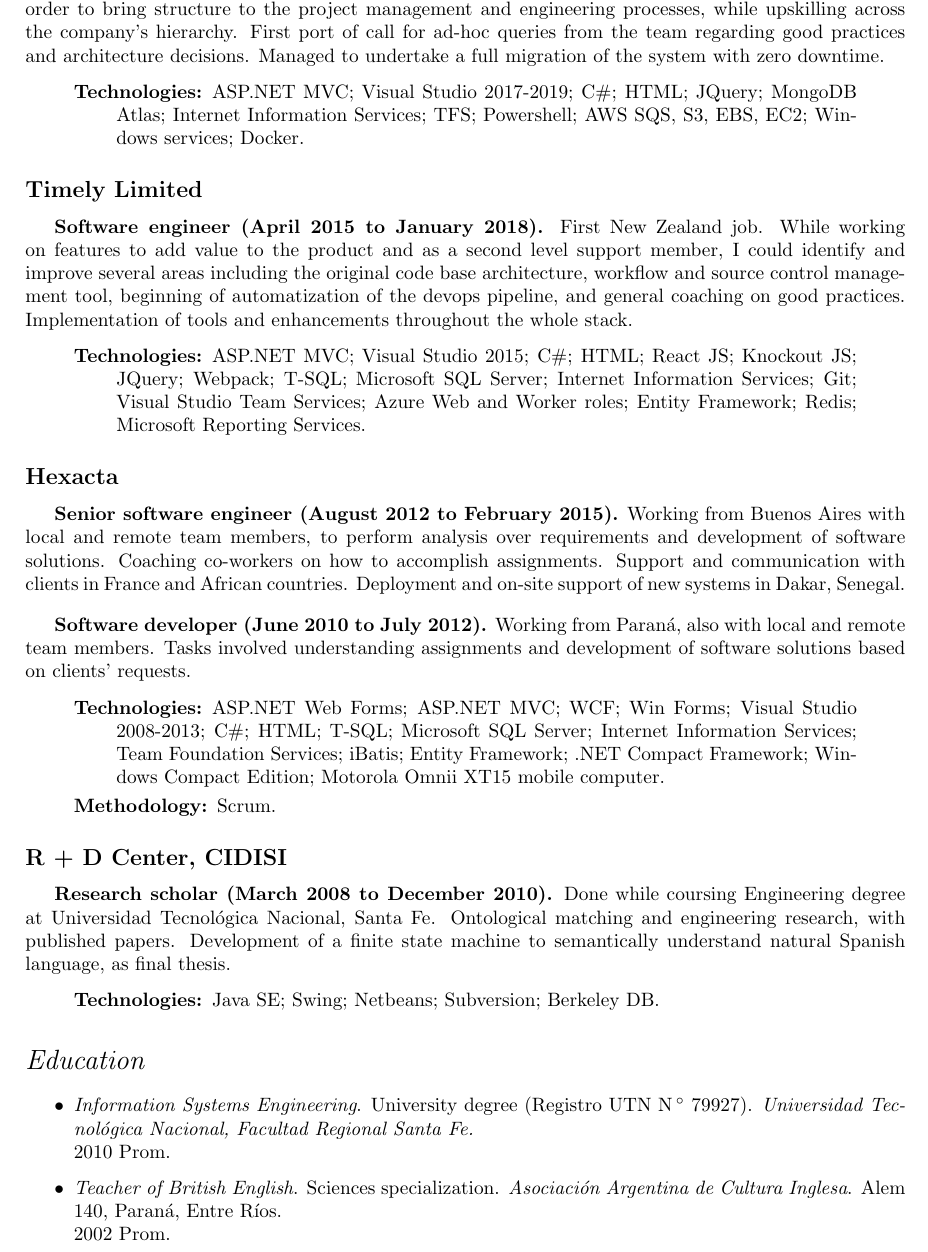
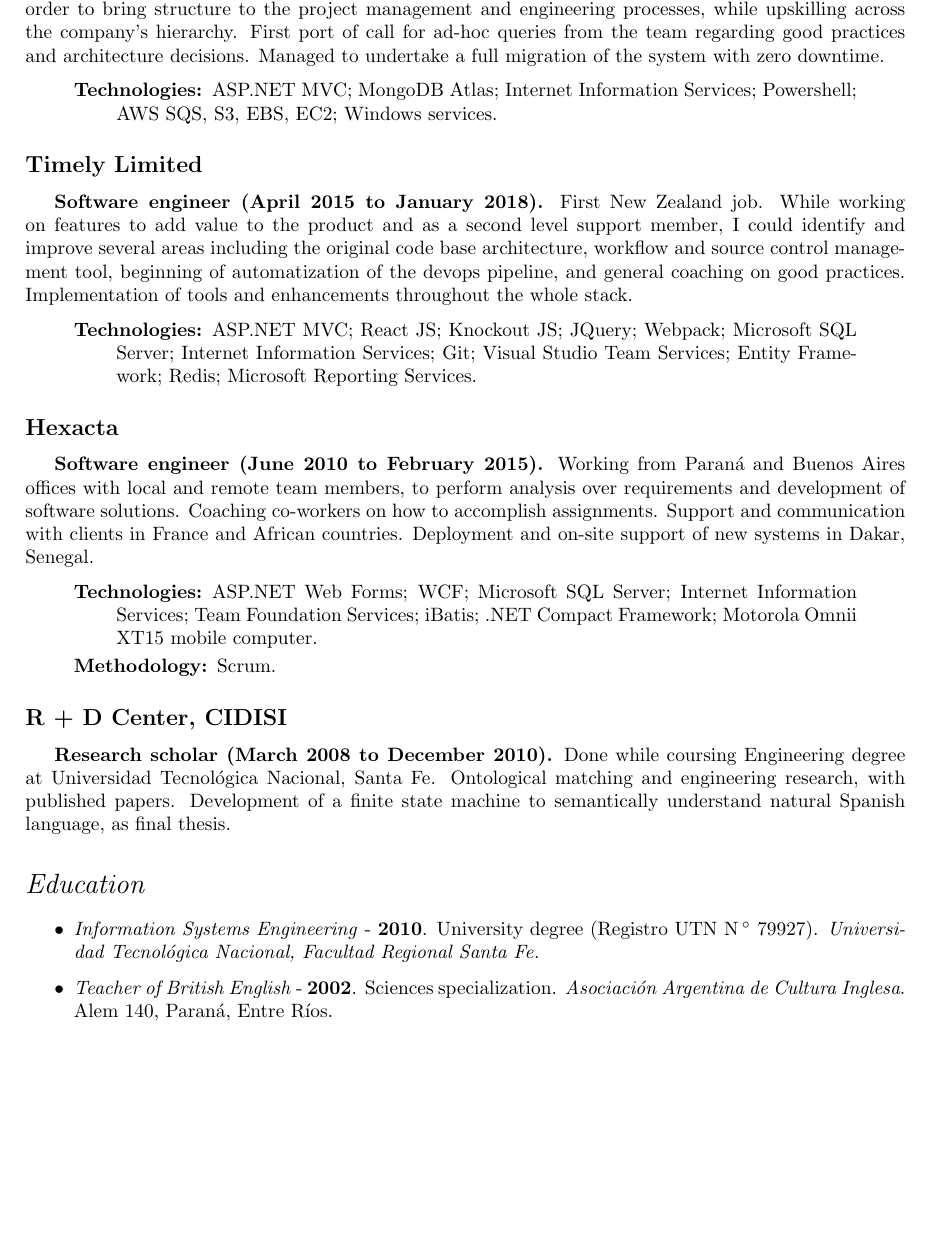
Before and after one commit to svillamonte/curriculum-vitae, a LaTeX CV (curriculum.tex, which reads sections/education.tex, sections/experience.tex): part of page 2 of 3 before the commit and part of page 2 of 2 after it, cut so that both start at the same text, the shorter picture padded with empty space. Compiled offline with pdfLaTeX.

Commit message:
Trimmed down contents to fit 2 pager

```diff
--- a/sections/education.tex
+++ b/sections/education.tex
@@ -1,6 +1,4 @@
 \begin{itemize}
-    \item \textit{Information Systems Engineering}. University degree (Registro UTN N$\,^\circ$ 79927). \textit{Universidad Tecnológica Nacional, Facultad Regional Santa Fe.} \\
-    2010 Prom.
-    \item \textit{Teacher of British English}. Sciences specialization. \textit{Asociación Argentina de Cultura Inglesa}. Alem 140, Paraná, Entre Ríos. \\
-    2002 Prom.
+    \item \textit{Information Systems Engineering} - \textbf{2010}. University degree (Registro UTN N$\,^\circ$ 79927). \textit{Universidad Tecnológica Nacional, Facultad Regional Santa Fe.}
+    \item \textit{Teacher of British English} - \textbf{2002}. Sciences specialization. \textit{Asociación Argentina de Cultura Inglesa}. Alem 140, Paraná, Entre Ríos.
 \end{itemize}
--- a/sections/experience.tex
+++ b/sections/experience.tex
@@ -14,7 +14,7 @@
 
 \begin{quote}
 \begin{description}
-    \item[Technologies:] ASP.NET MVC; Visual Studio 2017-2019; C\#; HTML; JQuery; MongoDB Atlas; Internet Information Services; TFS; Powershell; AWS SQS, S3, EBS, EC2; Windows services; Docker.
+    \item[Technologies:] ASP.NET MVC; MongoDB Atlas; Internet Information Services; Powershell; AWS SQS, S3, EBS, EC2; Windows services.
 \end{description}
 \end{quote}
 
@@ -24,20 +24,17 @@
 
 \begin{quote}
 \begin{description}
-    \item[Technologies:] ASP.NET MVC; Visual Studio 2015; C\#; HTML; React JS; Knockout JS; JQuery; Webpack; T-SQL; Microsoft SQL Server; Internet Information Services; Git; Visual Studio Team Services; Azure Web and Worker roles; Entity Framework; Redis; Microsoft Reporting Services.
+    \item[Technologies:] ASP.NET MVC; React JS; Knockout JS; JQuery; Webpack; Microsoft SQL Server; Internet Information Services; Git; Visual Studio Team Services; Entity Framework; Redis; Microsoft Reporting Services.
 \end{description}
 \end{quote}
 
 \subsection*{Hexacta}
 
-\textbf{Senior software engineer (August 2012 to February 2015).} Working from Buenos Aires with local and remote team members, to perform analysis over requirements and development of software solutions. Coaching co-workers on how to accomplish assignments. Support and communication with clients in France and African countries. Deployment and on-site support of new systems in Dakar, Senegal.
-\par
-\bigskip
-\textbf{Software developer (June 2010 to July 2012).} Working from Paraná, also with local and remote team members. Tasks involved understanding assignments and development of software solutions based on clients' requests.
+\textbf{Software engineer (June 2010 to February 2015).} Working from Paraná and Buenos Aires offices with local and remote team members, to perform analysis over requirements and development of software solutions. Coaching co-workers on how to accomplish assignments. Support and communication with clients in France and African countries. Deployment and on-site support of new systems in Dakar, Senegal.
 
 \begin{quote}
 \begin{description}
-    \item[Technologies:] ASP.NET Web Forms; ASP.NET MVC; WCF; Win Forms; Visual Studio 2008-2013; C\#; HTML; T-SQL; Microsoft SQL Server; Internet Information Services; Team Foundation Services; iBatis; Entity Framework; .NET Compact Framework; Windows Compact Edition; Motorola Omnii XT15 mobile computer.
+    \item[Technologies:] ASP.NET Web Forms; WCF; Microsoft SQL Server; Internet Information Services; Team Foundation Services; iBatis; .NET Compact Framework; Motorola Omnii XT15 mobile computer.
     \item[Methodology:] Scrum.
 \end{description}
 \end{quote}
@@ -45,9 +42,3 @@
 \subsection*{R + D Center, CIDISI}
 
 \textbf{Research scholar (March 2008 to December 2010).} Done while coursing Engineering degree at Universidad Tecnológica Nacional, Santa Fe. Ontological matching and engineering research, with published papers. Development of a finite state machine to semantically understand natural Spanish language, as final thesis.
-
-\begin{quote}
-\begin{description}
-    \item[Technologies:] Java SE; Swing; Netbeans; Subversion; Berkeley DB.
-\end{description}
-\end{quote}
```
